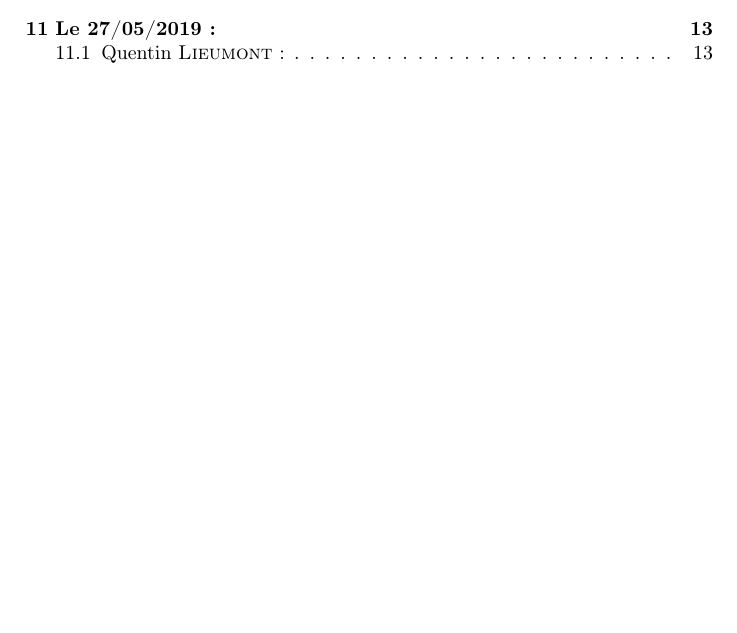
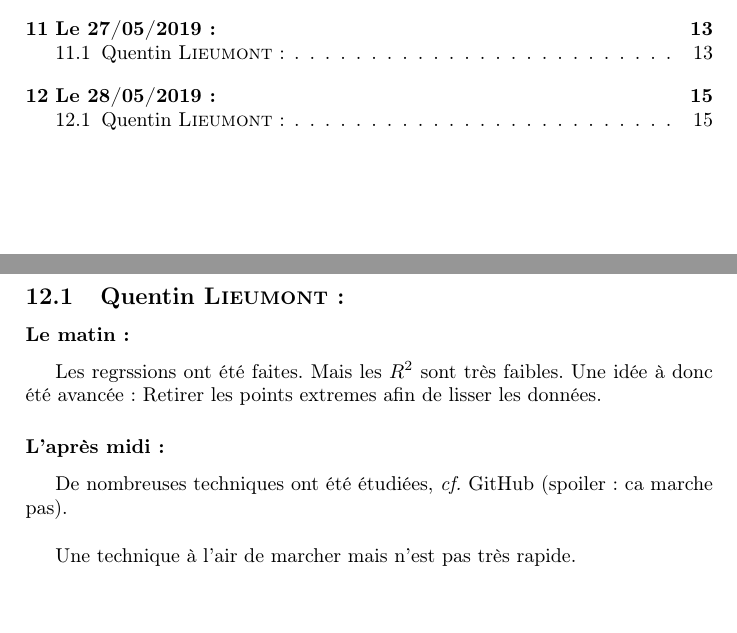
Before and after one commit to QuentinN42/CHARPAK-411-LRI-CahierDeLaboratoire, a LaTeX document (CahierDeLabo.tex, which reads files/A/20190528.tex, files/result.tex): part of page 1 of 15 before the commit and two parts of pages 1 and 15 of 16 after it, the two joined at a grey line, cut so that both start at the same text, the shorter picture padded with empty space. Compiled offline with pdfLaTeX.

Commit message:
Le 28 mai

```diff
--- /dev/null
+++ b/files/A/20190528.tex
@@ -0,0 +1,10 @@
+\subsubsection*{Le matin :}
+Les regrssions ont été faites.
+Mais les $R^2$ sont très faibles.
+Une idée à donc été avancée :
+Retirer les points extremes afin de lisser les données.
+
+\subsubsection*{L'après midi :}
+De nombreuses techniques ont été étudiées, \textit{cf.} GitHub (spoiler: ca marche pas).\\
+
+Une technique à l'air de marcher mais n'est pas très rapide.
--- a/files/result.tex
+++ b/files/result.tex
@@ -42,3 +42,7 @@
 \section{Le 27/05/2019 :}
     \subsection{Quentin \textsc{Lieumont} :}
         \input{files/A/20190527.tex}
+\newpage
+\section{Le 28/05/2019 :}
+    \subsection{Quentin \textsc{Lieumont} :}
+        \input{files/A/20190528.tex}
```
Also changed, not shown: CahierDeLabo.pdf.
